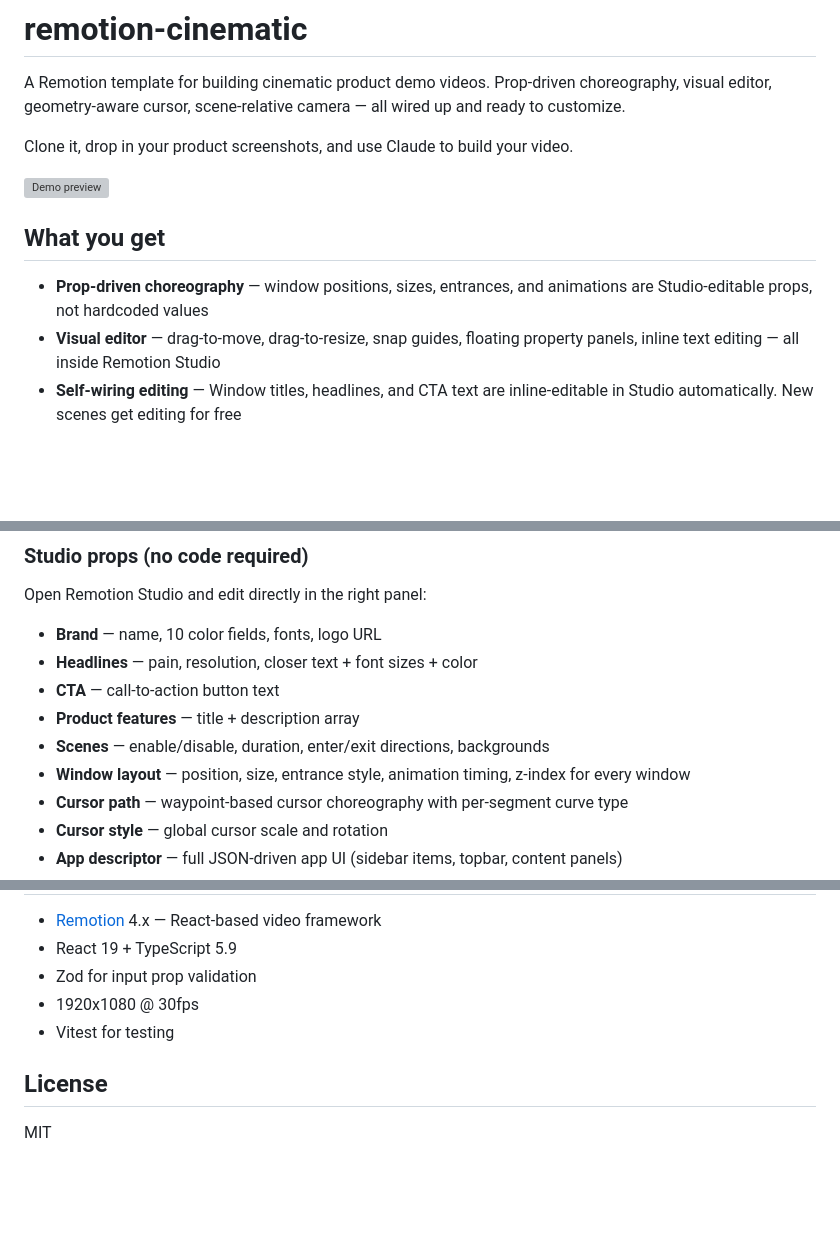
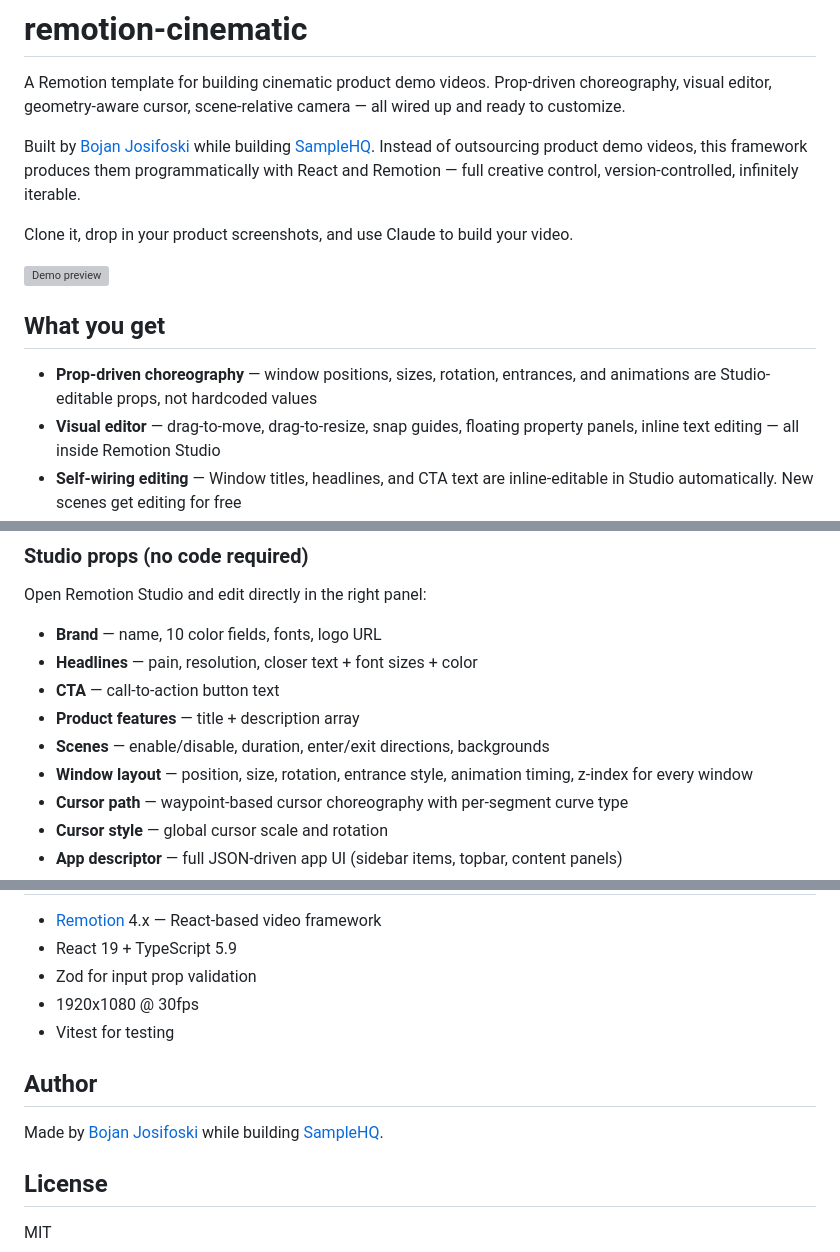
Before and after one commit to codeverbojan/remotion-cinematic, a Markdown page: README.md, 3 parts joined by grey strips. Drawn GitHub-style; blank space fills up the shorter version; grey boxes are pictures that could not be loaded.

Commit message:
Update docs with attribution, rotation field, and editable scene elements
Adds Bojan Josifoski / SampleHQ attribution to README intro and footer.
Documents rotation field in ENGINE.md WindowLayout table. Updates SCENES.md
ChaosDesktop description to reflect sticky notes and notifications as
editable WindowLayout entries. Mentions rotation in feature list and
Studio props section.

Co-Authored-By: Claude Opus 4.6 <noreply@anthropic.com>

```diff
--- a/README.md
+++ b/README.md
@@ -1,6 +1,8 @@
 # remotion-cinematic
 
 A Remotion template for building cinematic product demo videos. Prop-driven choreography, visual editor, geometry-aware cursor, scene-relative camera — all wired up and ready to customize.
+
+Built by [Bojan Josifoski](https://bojanjosifoski.com) while building [SampleHQ](https://samplehq.io). Instead of outsourcing product demo videos, this framework produces them programmatically with React and Remotion — full creative control, version-controlled, infinitely iterable.
 
 Clone it, drop in your product screenshots, and use Claude to build your video.
 
@@ -8,7 +10,7 @@ Clone it, drop in your product screenshots, and use Claude to build your video.
 
 ## What you get
 
-- **Prop-driven choreography** — window positions, sizes, entrances, and animations are Studio-editable props, not hardcoded values
+- **Prop-driven choreography** — window positions, sizes, rotation, entrances, and animations are Studio-editable props, not hardcoded values
 - **Visual editor** — drag-to-move, drag-to-resize, snap guides, floating property panels, inline text editing — all inside Remotion Studio
 - **Self-wiring editing** — Window titles, headlines, and CTA text are inline-editable in Studio automatically. New scenes get editing for free
 - **Geometry-aware cursor** — targets real elements by ID, arc/linear/ease curve interpolation, click/drag/resize with smart shape switching
@@ -47,7 +50,7 @@ Open Remotion Studio and edit directly in the right panel:
 - **CTA** — call-to-action button text
 - **Product features** — title + description array
 - **Scenes** — enable/disable, duration, enter/exit directions, backgrounds
-- **Window layout** — position, size, entrance style, animation timing, z-index for every window
+- **Window layout** — position, size, rotation, entrance style, animation timing, z-index for every window
 - **Cursor path** — waypoint-based cursor choreography with per-segment curve type
 - **Cursor style** — global cursor scale and rotation
 - **App descriptor** — full JSON-driven app UI (sidebar items, topbar, content panels)
@@ -169,6 +172,10 @@ npx tsx src/cli/index.ts --screenshot=./app.png --out=descriptor.json
 - 1920x1080 @ 30fps
 - Vitest for testing
 
+## Author
+
+Made by [Bojan Josifoski](https://bojanjosifoski.com) while building [SampleHQ](https://samplehq.io).
+
 ## License
 
 MIT
```
Also changed, not shown: other parts of README.md (+1 -0 lines), docs/ENGINE.md (+1 -0 lines), docs/SCENES.md (+1 -1 lines).
